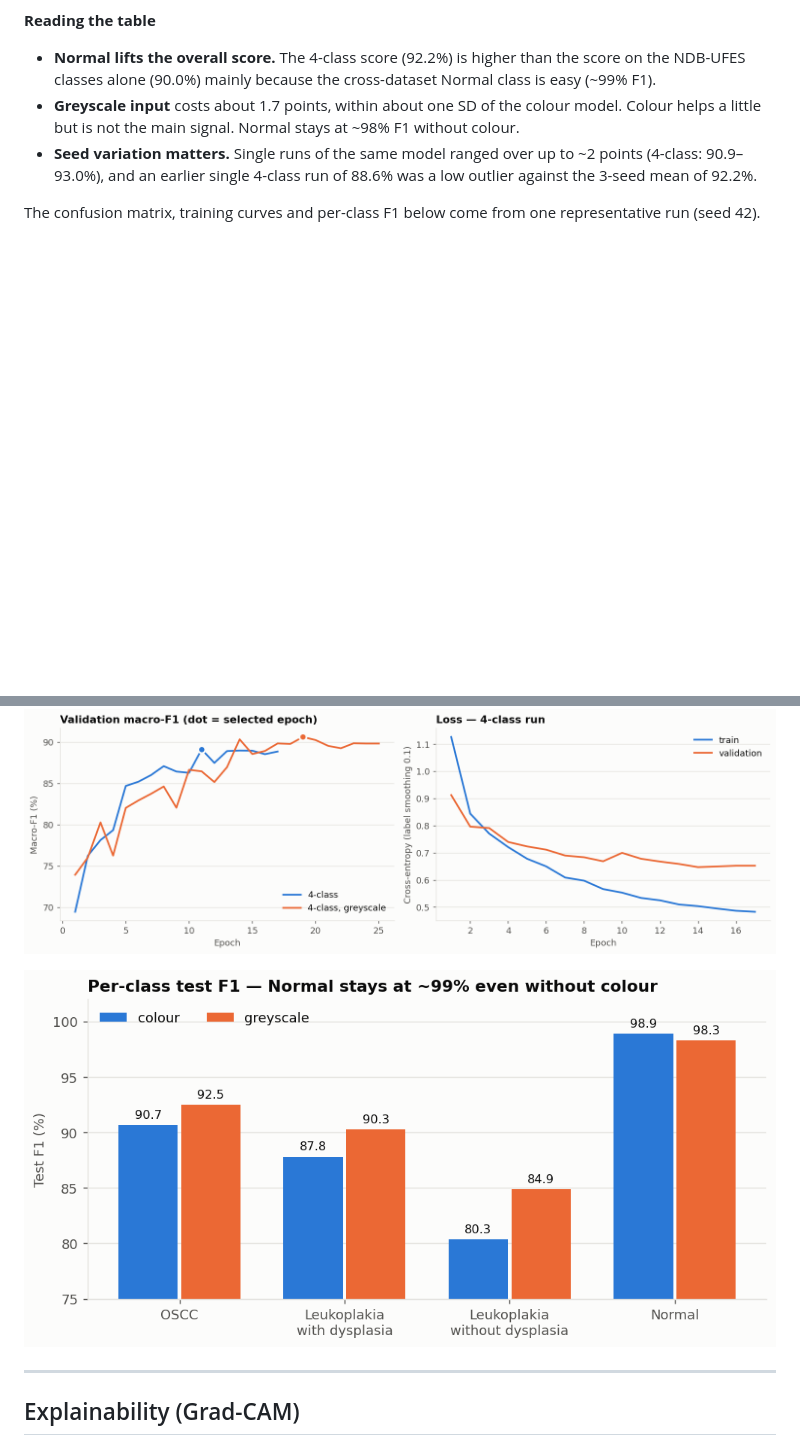
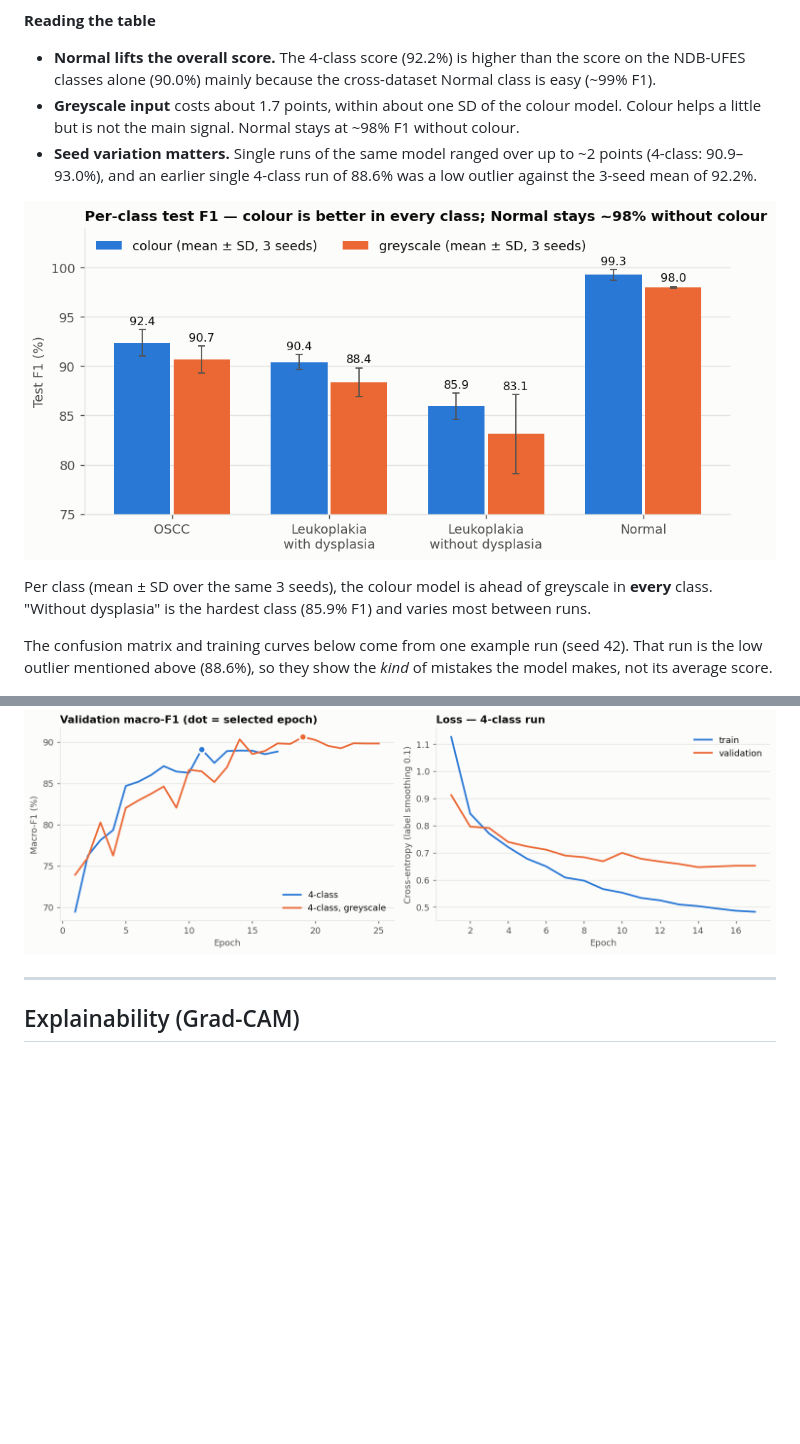
Before and after one commit to Duggineniakhil/oral-cancer-detection, a Markdown page: README.md, 2 parts joined by grey strips. Drawn GitHub-style; pictures changed too: docs/images/per_class_f1.png; blank space fills up the shorter version.

```diff
--- a/README.md
+++ b/README.md
@@ -165,15 +165,17 @@ All models are trained on the **sharpness-matched** data (see [Explainability](#
 - **Greyscale input** costs about 1.7 points, within about one SD of the colour model. Colour helps a little but is not the main signal. Normal stays at ~98% F1 without colour.
 - **Seed variation matters.** Single runs of the same model ranged over up to ~2 points (4-class: 90.9–93.0%), and an earlier single 4-class run of 88.6% was a low outlier against the 3-seed mean of 92.2%.
 
-The confusion matrix, training curves and per-class F1 below come from one representative run (seed 42).
+![Per-class F1](docs/images/per_class_f1.png)
+
+Per class (mean ± SD over the same 3 seeds), the colour model is ahead of greyscale in **every** class. "Without dysplasia" is the hardest class (85.9% F1) and varies most between runs.
+
+The confusion matrix and training curves below come from one example run (seed 42). That run is the low outlier mentioned above (88.6%), so they show the *kind* of mistakes the model makes, not its average score.
 
 ![Confusion matrix](docs/images/confusion_matrix.png)
 
 Errors are almost entirely between **adjacent grades** (OSCC ↔ with dysplasia, with ↔ without dysplasia), and OSCC is never predicted as non-dysplastic. "Without dysplasia" is the hardest class, consistent with the literature.
 
 ![Training curves](docs/images/training_curves.png)
-
-![Per-class F1](docs/images/per_class_f1.png)
 
 ---
 
```
Also changed, not shown: 1 other file.
